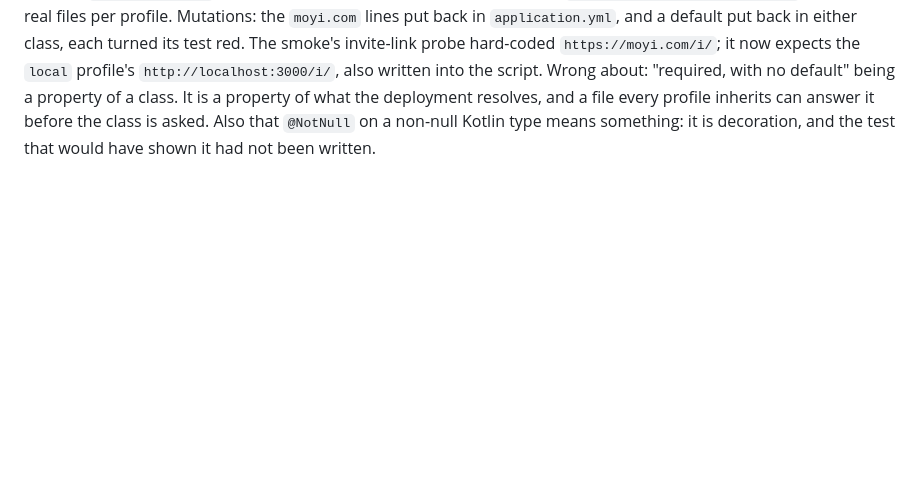
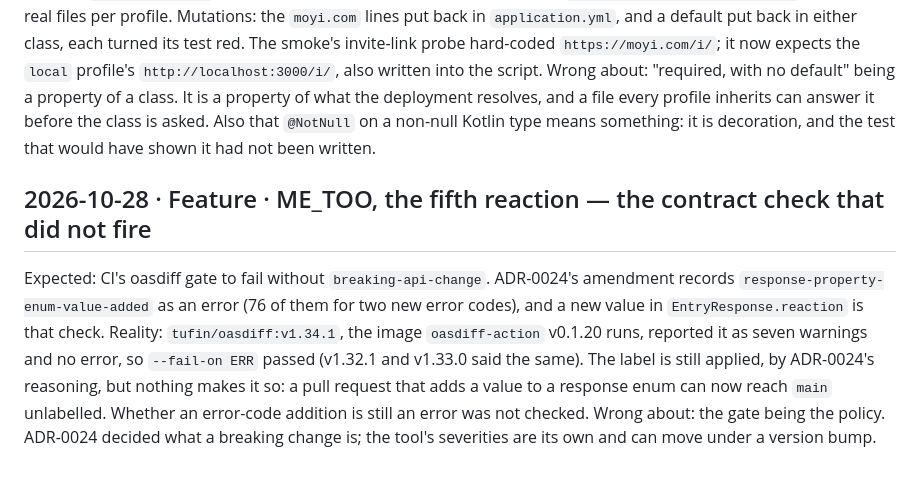
Before and after one commit to Ayodeji97/moyi-backend, a Markdown page: docs/learning-log.md, the part around the change. GitHub-like rendering; blank space fills up the shorter version.

```diff
--- a/docs/learning-log.md
+++ b/docs/learning-log.md
@@ -2578,3 +2578,16 @@ Wrong about: "required, with no default" being a property of a class. It is a pr
          before the class is asked. Also that `@NotNull` on a non-null Kotlin type means
          something: it is decoration, and the test that would have shown it had not been
          written.
+
+## 2026-10-28 · Feature · ME_TOO, the fifth reaction — the contract check that did not fire
+
+Expected: CI's oasdiff gate to fail without `breaking-api-change`. ADR-0024's amendment
+         records `response-property-enum-value-added` as an error (76 of them for two new
+         error codes), and a new value in `EntryResponse.reaction` is that check.
+Reality: `tufin/oasdiff:v1.34.1`, the image `oasdiff-action` v0.1.20 runs, reported it as
+         seven warnings and no error, so `--fail-on ERR` passed (v1.32.1 and v1.33.0 said
+         the same). The label is still applied, by ADR-0024's reasoning, but nothing makes
+         it so: a pull request that adds a value to a response enum can now reach `main`
+         unlabelled. Whether an error-code addition is still an error was not checked.
+Wrong about: the gate being the policy. ADR-0024 decided what a breaking change is; the
+         tool's severities are its own and can move under a version bump.
```
Also changed, not shown: adr/0037-reactions.md (+40 -1 lines).
